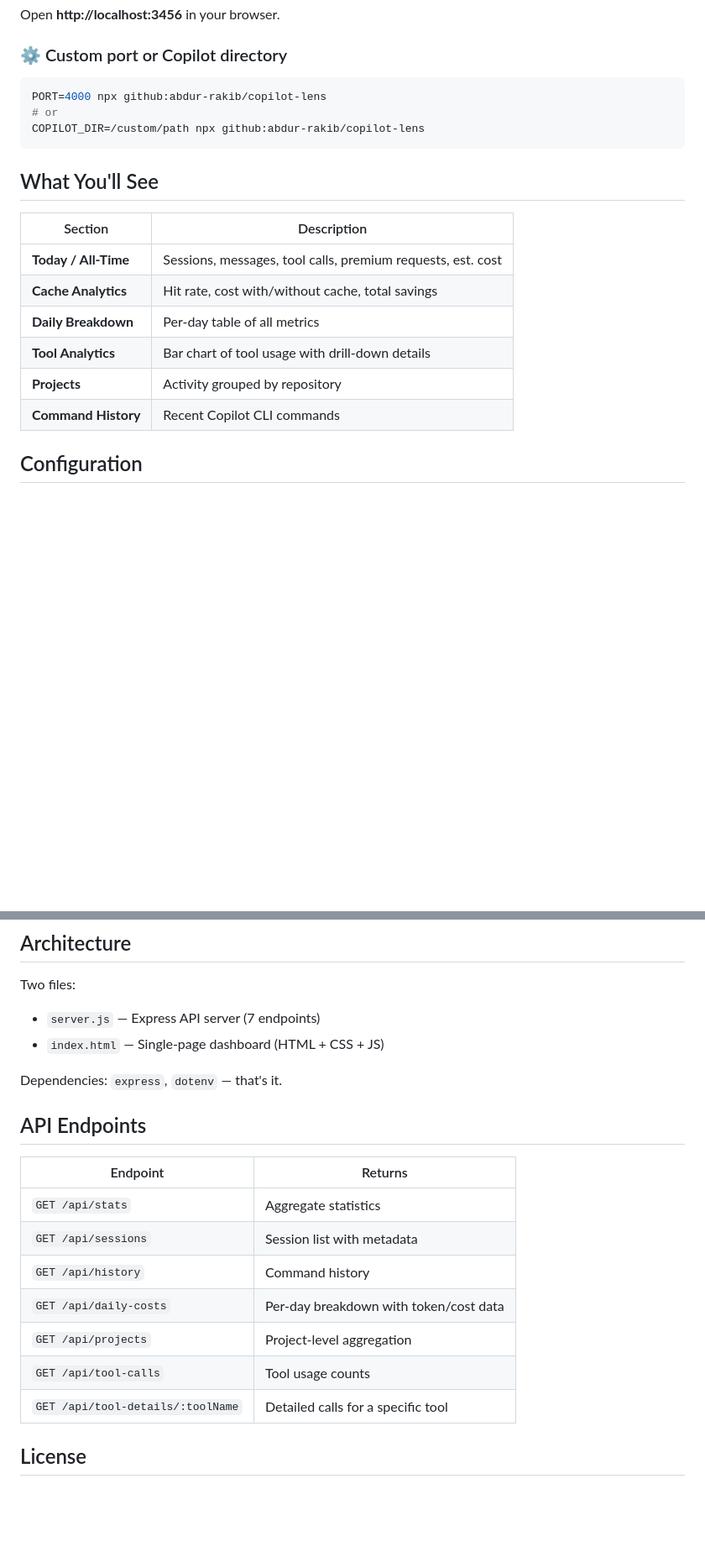
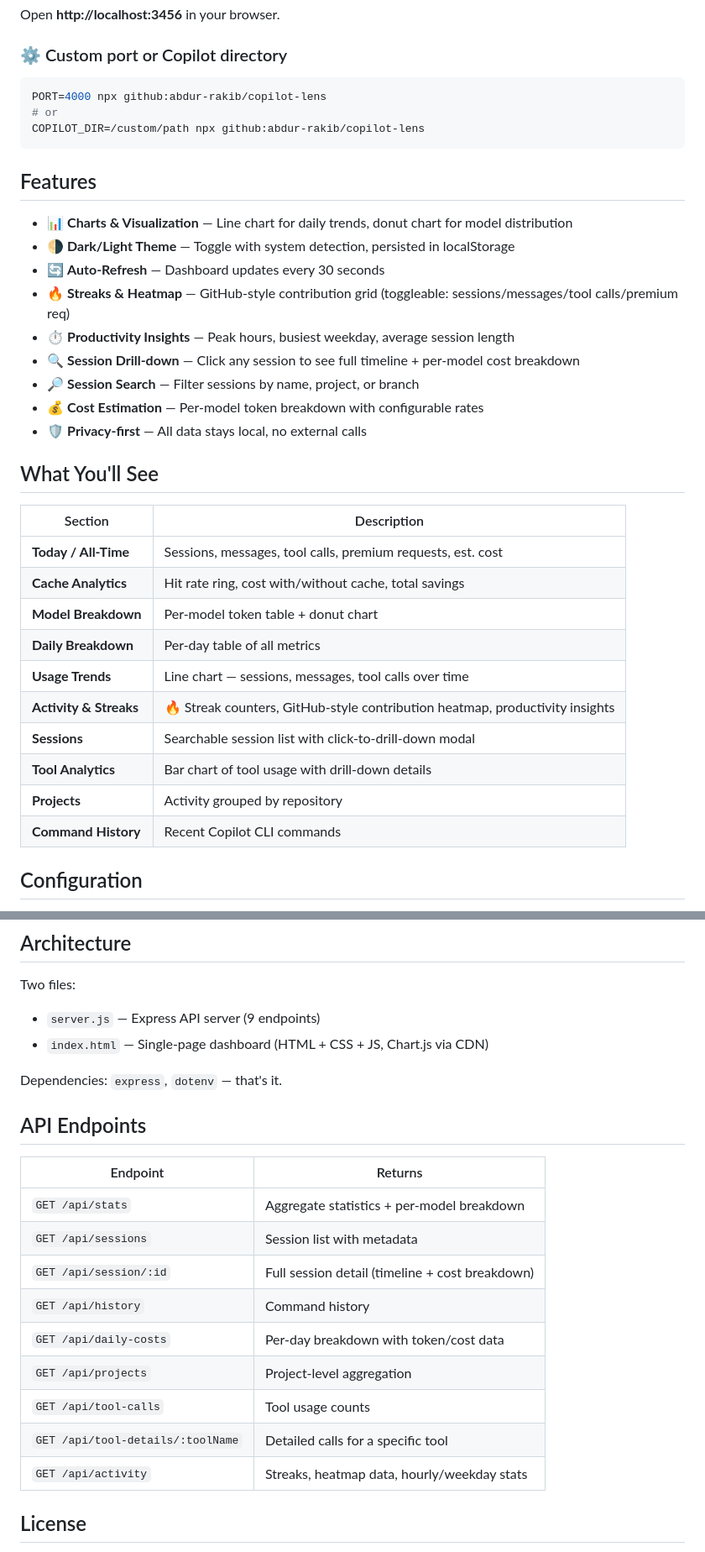
Before and after one commit to abdur-rakib/copilot-lens, a Markdown page: README.md, 2 parts joined by grey strips. Shown at 84% size. GitHub-like rendering; blank space fills up the shorter version.

Commit message:
docs: update README with all new features (charts, streaks, drill-down, search)
Co-authored-by: Copilot <223556219+Copilot@users.noreply.github.com>

````diff
--- a/README.md
+++ b/README.md
@@ -33,16 +33,32 @@ PORT=4000 npx github:abdur-rakib/copilot-lens
 COPILOT_DIR=/custom/path npx github:abdur-rakib/copilot-lens
 ```
 
+## Features
+
+- 📊 **Charts & Visualization** — Line chart for daily trends, donut chart for model distribution
+- 🌗 **Dark/Light Theme** — Toggle with system detection, persisted in localStorage
+- 🔄 **Auto-Refresh** — Dashboard updates every 30 seconds
+- 🔥 **Streaks & Heatmap** — GitHub-style contribution grid (toggleable: sessions/messages/tool calls/premium req)
+- ⏱️ **Productivity Insights** — Peak hours, busiest weekday, average session length
+- 🔍 **Session Drill-down** — Click any session to see full timeline + per-model cost breakdown
+- 🔎 **Session Search** — Filter sessions by name, project, or branch
+- 💰 **Cost Estimation** — Per-model token breakdown with configurable rates
+- 🛡️ **Privacy-first** — All data stays local, no external calls
+
 ## What You'll See
 
-| Section              | Description                                                 |
-| -------------------- | ----------------------------------------------------------- |
-| **Today / All-Time** | Sessions, messages, tool calls, premium requests, est. cost |
-| **Cache Analytics**  | Hit rate, cost with/without cache, total savings            |
-| **Daily Breakdown**  | Per-day table of all metrics                                |
-| **Tool Analytics**   | Bar chart of tool usage with drill-down details             |
-| **Projects**         | Activity grouped by repository                              |
-| **Command History**  | Recent Copilot CLI commands                                 |
+| Section                  | Description                                                      |
+| ------------------------ | ---------------------------------------------------------------- |
+| **Today / All-Time**     | Sessions, messages, tool calls, premium requests, est. cost      |
+| **Cache Analytics**      | Hit rate ring, cost with/without cache, total savings            |
+| **Model Breakdown**      | Per-model token table + donut chart                              |
+| **Daily Breakdown**      | Per-day table of all metrics                                     |
+| **Usage Trends**         | Line chart — sessions, messages, tool calls over time            |
+| **Activity & Streaks**   | 🔥 Streak counters, GitHub-style contribution heatmap, productivity insights |
+| **Sessions**             | Searchable session list with click-to-drill-down modal           |
+| **Tool Analytics**       | Bar chart of tool usage with drill-down details                  |
+| **Projects**             | Activity grouped by repository                                   |
+| **Command History**      | Recent Copilot CLI commands                                      |
 
 ## Configuration
 
@@ -142,22 +158,24 @@ cost = (inputTokens      × RATE_INPUT / 1,000,000)
 
 Two files:
 
-- `server.js` — Express API server (7 endpoints)
-- `index.html` — Single-page dashboard (HTML + CSS + JS)
+- `server.js` — Express API server (9 endpoints)
+- `index.html` — Single-page dashboard (HTML + CSS + JS, Chart.js via CDN)
 
 Dependencies: `express`, `dotenv` — that's it.
 
 ## API Endpoints
 
-| Endpoint                          | Returns                                |
-| --------------------------------- | -------------------------------------- |
-| `GET /api/stats`                  | Aggregate statistics                   |
-| `GET /api/sessions`               | Session list with metadata             |
-| `GET /api/history`                | Command history                        |
-| `GET /api/daily-costs`            | Per-day breakdown with token/cost data |
-| `GET /api/projects`               | Project-level aggregation              |
-| `GET /api/tool-calls`             | Tool usage counts                      |
-| `GET /api/tool-details/:toolName` | Detailed calls for a specific tool     |
+| Endpoint                          | Returns                                         |
+| --------------------------------- | ----------------------------------------------- |
+| `GET /api/stats`                  | Aggregate statistics + per-model breakdown      |
+| `GET /api/sessions`               | Session list with metadata                      |
+| `GET /api/session/:id`            | Full session detail (timeline + cost breakdown) |
+| `GET /api/history`                | Command history                                 |
+| `GET /api/daily-costs`            | Per-day breakdown with token/cost data          |
+| `GET /api/projects`               | Project-level aggregation                       |
+| `GET /api/tool-calls`             | Tool usage counts                               |
+| `GET /api/tool-details/:toolName` | Detailed calls for a specific tool              |
+| `GET /api/activity`               | Streaks, heatmap data, hourly/weekday stats     |
 
 ## License
 
````
